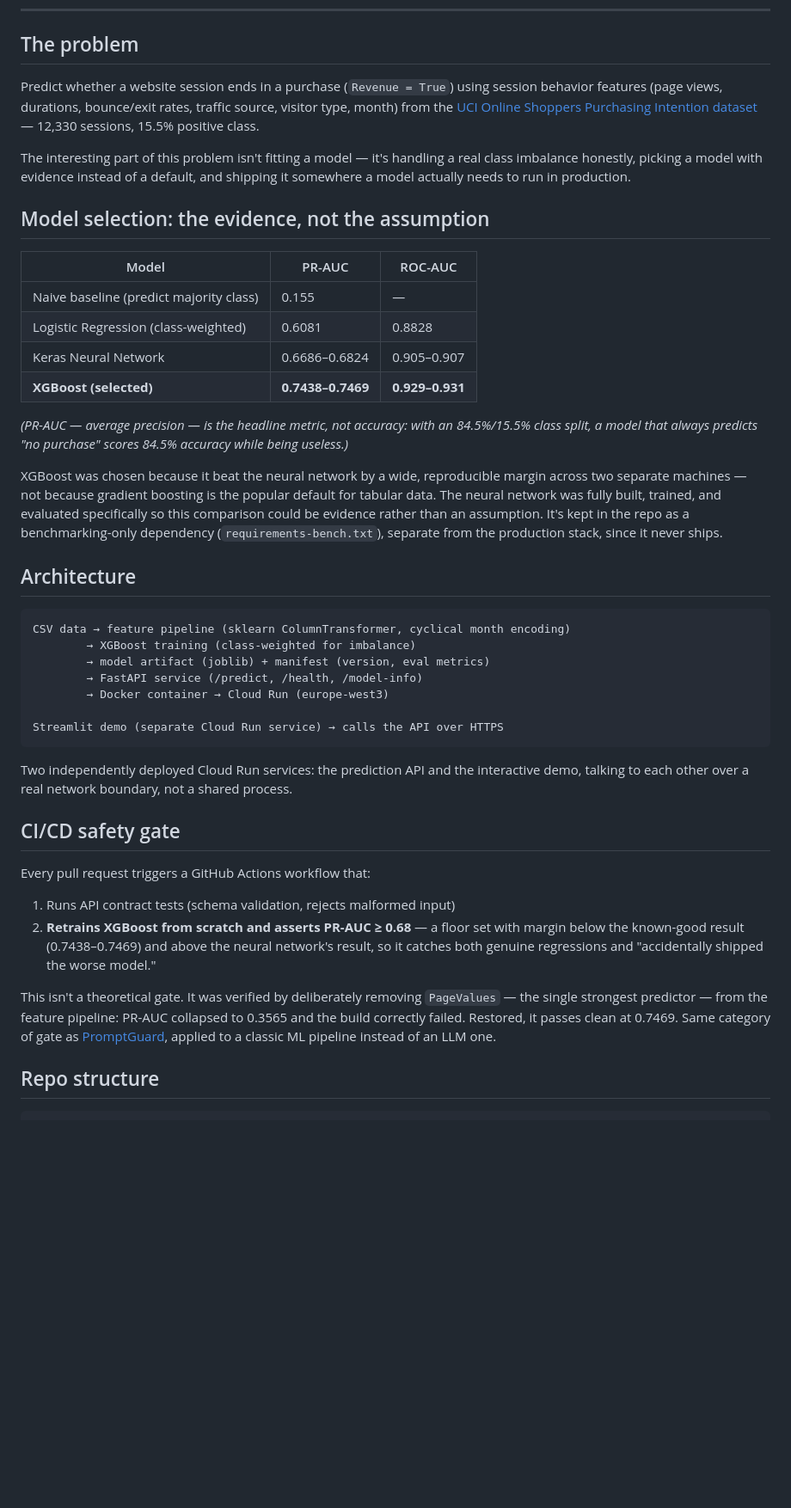
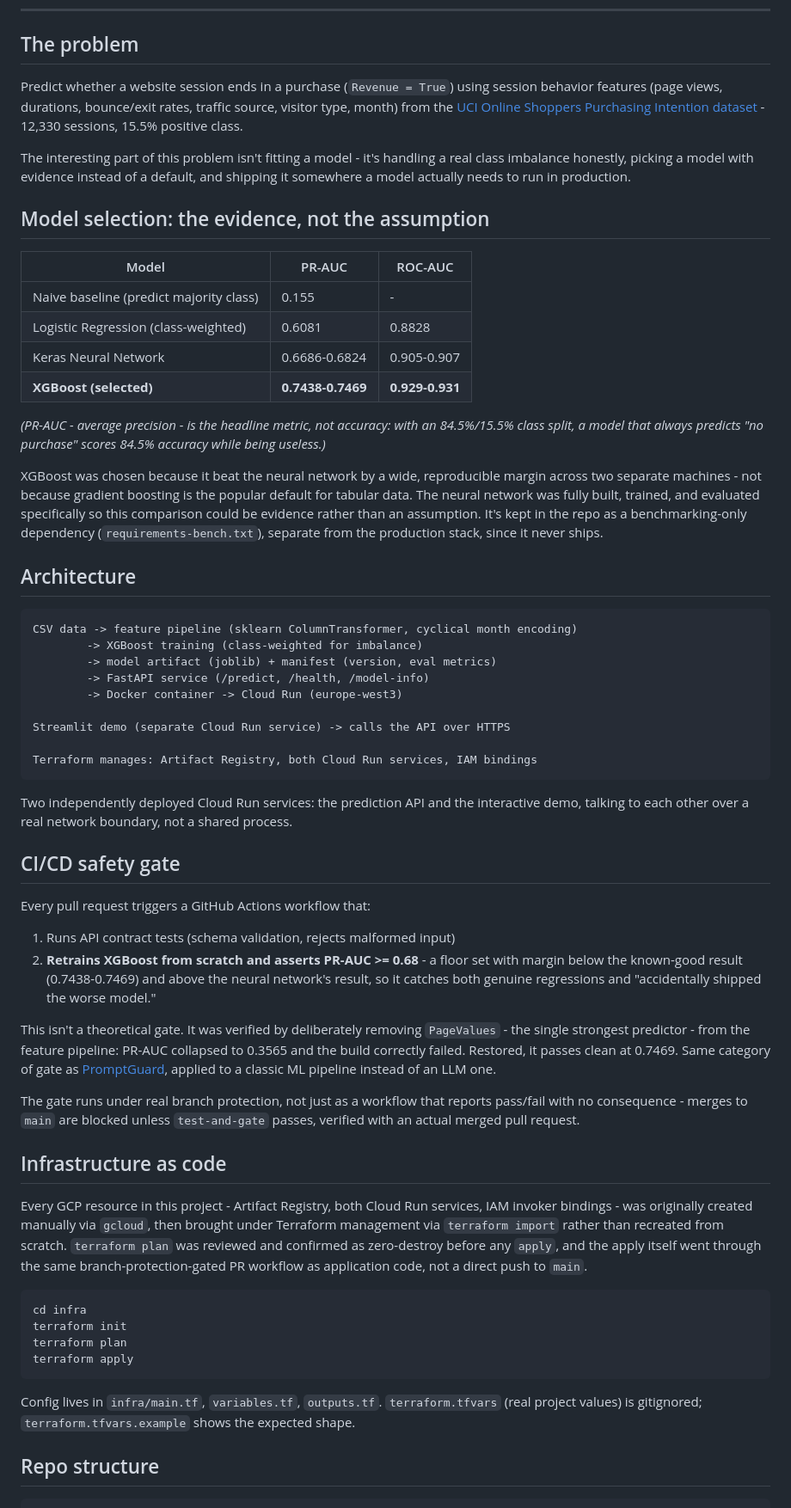
Before and after one commit to beawesome8/Customer-Revenue-Predictor, a Markdown page: README.md, the part around one of its changes. Shown at 86% size. GitHub-like rendering; blank space fills up the shorter version.

Commit message:
docs: add Terraform / infrastructure-as-code section to README

````diff
--- a/README.md
+++ b/README.md
@@ -12,33 +13,35 @@ The link might take 8-10 seconds to load on a cold start, please bear with it.
 
 ## The problem
 
-Predict whether a website session ends in a purchase (`Revenue = True`) using session behavior features (page views, durations, bounce/exit rates, traffic source, visitor type, month) from the [UCI Online Shoppers Purchasing Intention dataset](https://archive.ics.uci.edu/dataset/468/online+shoppers+purchasing+intention+dataset) — 12,330 sessions, 15.5% positive class.
+Predict whether a website session ends in a purchase (`Revenue = True`) using session behavior features (page views, durations, bounce/exit rates, traffic source, visitor type, month) from the [UCI Online Shoppers Purchasing Intention dataset](https://archive.ics.uci.edu/dataset/468/online+shoppers+purchasing+intention+dataset) - 12,330 sessions, 15.5% positive class.
 
-The interesting part of this problem isn't fitting a model — it's handling a real class imbalance honestly, picking a model with evidence instead of a default, and shipping it somewhere a model actually needs to run in production.
+The interesting part of this problem isn't fitting a model - it's handling a real class imbalance honestly, picking a model with evidence instead of a default, and shipping it somewhere a model actually needs to run in production.
 
 ## Model selection: the evidence, not the assumption
 
 | Model | PR-AUC | ROC-AUC |
 |---|---|---|
-| Naive baseline (predict majority class) | 0.155 | — |
+| Naive baseline (predict majority class) | 0.155 | - |
 | Logistic Regression (class-weighted) | 0.6081 | 0.8828 |
-| Keras Neural Network | 0.6686–0.6824 | 0.905–0.907 |
-| **XGBoost (selected)** | **0.7438–0.7469** | **0.929–0.931** |
+| Keras Neural Network | 0.6686-0.6824 | 0.905-0.907 |
+| **XGBoost (selected)** | **0.7438-0.7469** | **0.929-0.931** |
 
-*(PR-AUC — average precision — is the headline metric, not accuracy: with an 84.5%/15.5% class split, a model that always predicts "no purchase" scores 84.5% accuracy while being useless.)*
+*(PR-AUC - average precision - is the headline metric, not accuracy: with an 84.5%/15.5% class split, a model that always predicts "no purchase" scores 84.5% accuracy while being useless.)*
 
-XGBoost was chosen because it beat the neural network by a wide, reproducible margin across two separate machines — not because gradient boosting is the popular default for tabular data. The neural network was fully built, trained, and evaluated specifically so this comparison could be evidence rather than an assumption. It's kept in the repo as a benchmarking-only dependency (`requirements-bench.txt`), separate from the production stack, since it never ships.
+XGBoost was chosen because it beat the neural network by a wide, reproducible margin across two separate machines - not because gradient boosting is the popular default for tabular data. The neural network was fully built, trained, and evaluated specifically so this comparison could be evidence rather than an assumption. It's kept in the repo as a benchmarking-only dependency (`requirements-bench.txt`), separate from the production stack, since it never ships.
 
 ## Architecture
 
 ```
-CSV data → feature pipeline (sklearn ColumnTransformer, cyclical month encoding)
-        → XGBoost training (class-weighted for imbalance)
-        → model artifact (joblib) + manifest (version, eval metrics)
-        → FastAPI service (/predict, /health, /model-info)
-        → Docker container → Cloud Run (europe-west3)
+CSV data -> feature pipeline (sklearn ColumnTransformer, cyclical month encoding)
+        -> XGBoost training (class-weighted for imbalance)
+        -> model artifact (joblib) + manifest (version, eval metrics)
+        -> FastAPI service (/predict, /health, /model-info)
+        -> Docker container -> Cloud Run (europe-west3)
 
-Streamlit demo (separate Cloud Run service) → calls the API over HTTPS
+Streamlit demo (separate Cloud Run service) -> calls the API over HTTPS
+
+Terraform manages: Artifact Registry, both Cloud Run services, IAM bindings
 ```
 
 Two independently deployed Cloud Run services: the prediction API and the interactive demo, talking to each other over a real network boundary, not a shared process.
@@ -47,9 +50,24 @@ Two independently deployed Cloud Run services: the prediction API and the intera
 
 Every pull request triggers a GitHub Actions workflow that:
 1. Runs API contract tests (schema validation, rejects malformed input)
-2. **Retrains XGBoost from scratch and asserts PR-AUC ≥ 0.68** — a floor set with margin below the known-good result (0.7438–0.7469) and above the neural network's result, so it catches both genuine regressions and "accidentally shipped the worse model."
+2. **Retrains XGBoost from scratch and asserts PR-AUC >= 0.68** - a floor set with margin below the known-good result (0.7438-0.7469) and above the neural network's result, so it catches both genuine regressions and "accidentally shipped the worse model."
 
-This isn't a theoretical gate. It was verified by deliberately removing `PageValues` — the single strongest predictor — from the feature pipeline: PR-AUC collapsed to 0.3565 and the build correctly failed. Restored, it passes clean at 0.7469. Same category of gate as [PromptGuard](https://github.com/beawesome8/Prompt-Guard), applied to a classic ML pipeline instead of an LLM one.
+This isn't a theoretical gate. It was verified by deliberately removing `PageValues` - the single strongest predictor - from the feature pipeline: PR-AUC collapsed to 0.3565 and the build correctly failed. Restored, it passes clean at 0.7469. Same category of gate as [PromptGuard](https://github.com/beawesome8/Prompt-Guard), applied to a classic ML pipeline instead of an LLM one.
+
+The gate runs under real branch protection, not just as a workflow that reports pass/fail with no consequence - merges to `main` are blocked unless `test-and-gate` passes, verified with an actual merged pull request.
+
+## Infrastructure as code
+
+Every GCP resource in this project - Artifact Registry, both Cloud Run services, IAM invoker bindings - was originally created manually via `gcloud`, then brought under Terraform management via `terraform import` rather than recreated from scratch. `terraform plan` was reviewed and confirmed as zero-destroy before any `apply`, and the apply itself went through the same branch-protection-gated PR workflow as application code, not a direct push to `main`.
+
+```bash
+cd infra
+terraform init
+terraform plan
+terraform apply
+```
+
+Config lives in `infra/main.tf`, `variables.tf`, `outputs.tf`. `terraform.tfvars` (real project values) is gitignored; `terraform.tfvars.example` shows the expected shape.
 
 ## Repo structure
 
````
Also changed, not shown: other parts of README.md (+10 -6 lines).
